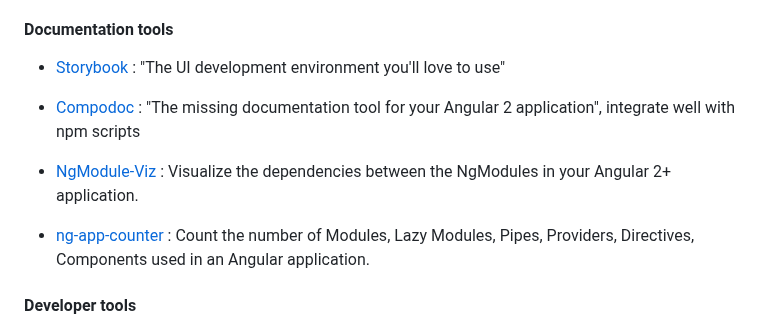
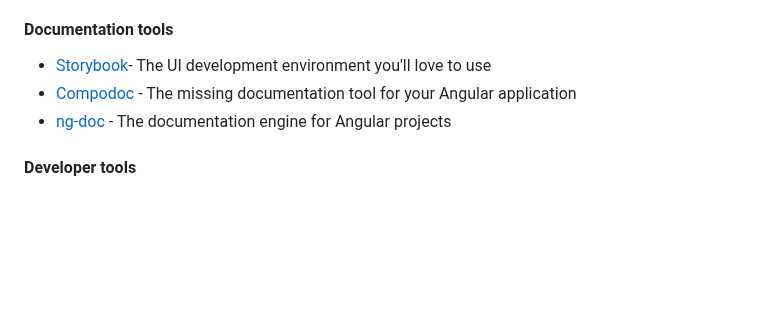
Before and after one commit to Eleven-Pigs/My-first_experience-angular-project, a Markdown page: README.md, the part around the change. Rendered like a GitHub page; blank space fills up the shorter version.

Commit message:
refactor: documentation tools section (#520)

```diff
--- a/README.md
+++ b/README.md
@@ -395,13 +395,9 @@ become an Angular expert
 
 #### Documentation tools
 
-* [Storybook](https://github.com/storybooks/storybook) : "The UI development environment you'll love to use"
-
-* [Compodoc](https://github.com/compodoc/compodoc) : "The missing documentation tool for your Angular 2 application", integrate well with npm scripts
-
-* [NgModule-Viz](https://github.com/politie/ngmodule-viz) : Visualize the dependencies between the NgModules in your Angular 2+ application.
-
-* [ng-app-counter](https://github.com/Jamaks/ng-app-counter) : Count the number of Modules, Lazy Modules, Pipes, Providers, Directives, Components used in an Angular application.
+* [Storybook](https://github.com/storybooks/storybook)-  The UI development environment you'll love to use
+* [Compodoc](https://github.com/compodoc/compodoc) - The missing documentation tool for your Angular application
+* [ng-doc](https://github.com/ng-doc/ng-doc) - The documentation engine for Angular projects
 
 #### Developer tools
 
```
